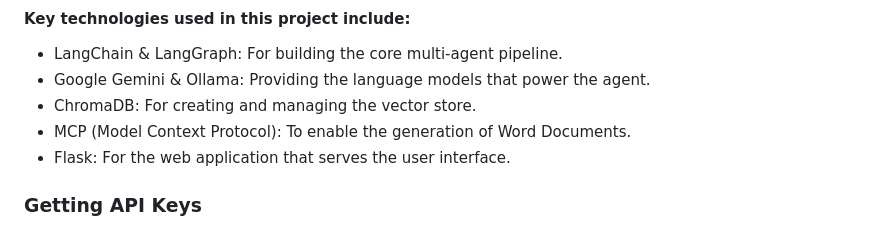
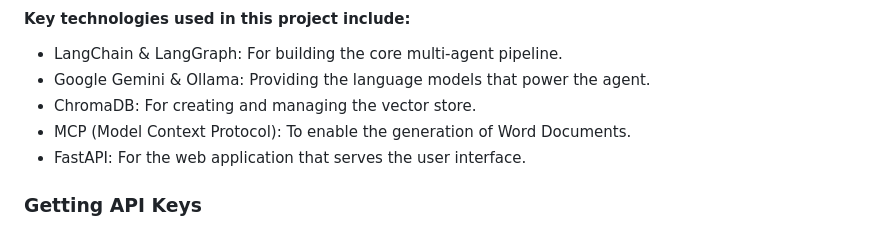
Before and after one commit to LukasTorquato/blackwell, a Markdown page: README.md, the part around the change. GitHub-like rendering.

```diff
--- a/README.md
+++ b/README.md
@@ -17,7 +17,7 @@ The project also includes a user-friendly web interface for interacting with the
 - Google Gemini & Ollama: Providing the language models that power the agent.
 - ChromaDB: For creating and managing the vector store.
 - MCP (Model Context Protocol): To enable the generation of Word Documents.
-- Flask: For the web application that serves the user interface.
+- FastAPI: For the web application that serves the user interface.
 
 ### Getting API Keys
 
```
